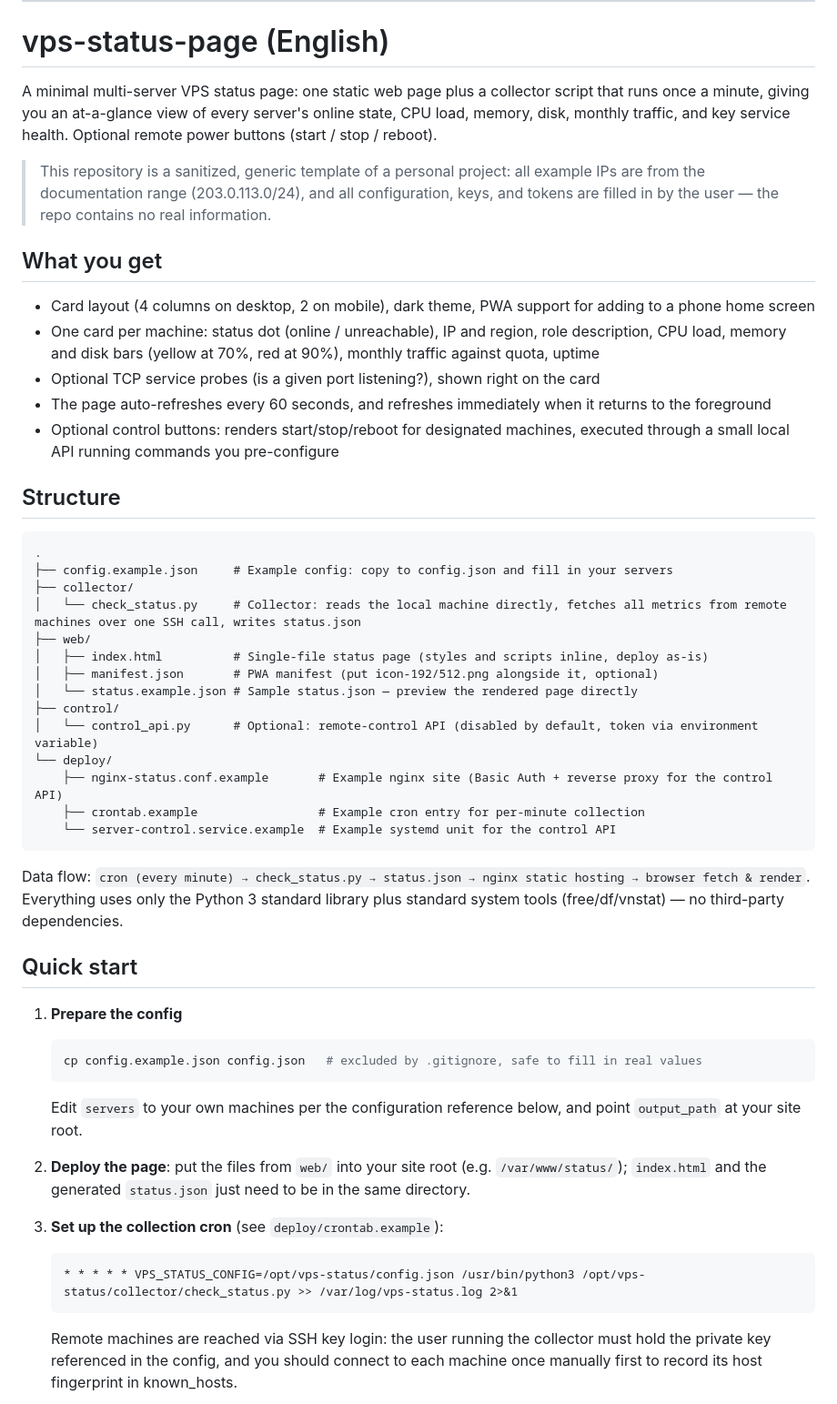
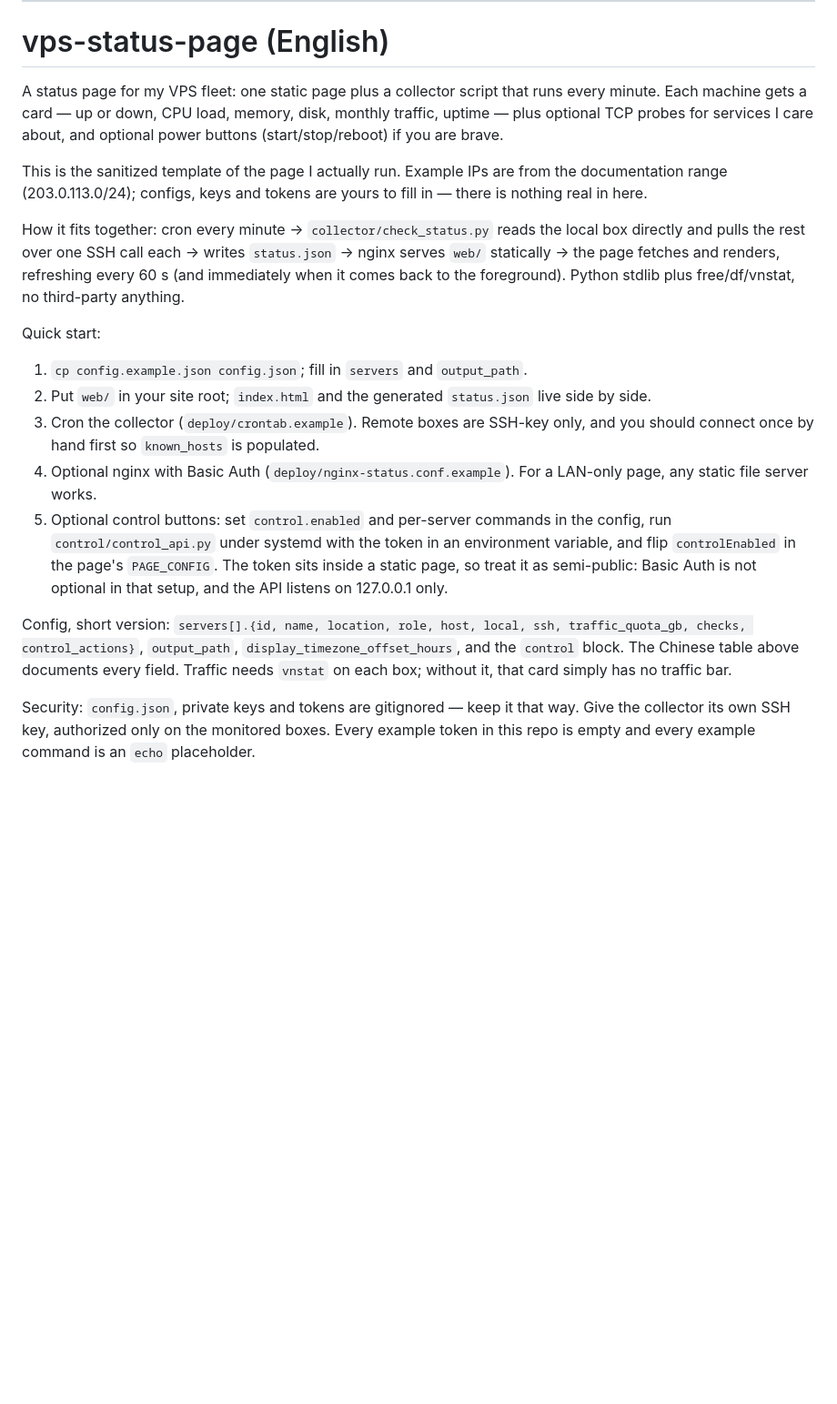
Before and after one commit to lucasforster1108-boop/vps-status-page, a Markdown page: README.md, the part around one of its changes. Shown at 91% size. GitHub-like rendering; blank space fills up the shorter version.

Commit message:
Rewrite README in a plainer voice

````diff
--- a/README.md
+++ b/README.md
@@ -116,56 +116,21 @@ MIT，见 [LICENSE](LICENSE)。
 
 # vps-status-page (English)
 
-A minimal multi-server VPS status page: one static web page plus a collector script that runs once a minute, giving you an at-a-glance view of every server's online state, CPU load, memory, disk, monthly traffic, and key service health. Optional remote power buttons (start / stop / reboot).
+A status page for my VPS fleet: one static page plus a collector script that runs every minute. Each machine gets a card — up or down, CPU load, memory, disk, monthly traffic, uptime — plus optional TCP probes for services I care about, and optional power buttons (start/stop/reboot) if you are brave.
 
-> This repository is a sanitized, generic template of a personal project: all example IPs are from the documentation range (203.0.113.0/24), and all configuration, keys, and tokens are filled in by the user — the repo contains no real information.
+This is the sanitized template of the page I actually run. Example IPs are from the documentation range (203.0.113.0/24); configs, keys and tokens are yours to fill in — there is nothing real in here.
 
-## What you get
+How it fits together: cron every minute → `collector/check_status.py` reads the local box directly and pulls the rest over one SSH call each → writes `status.json` → nginx serves `web/` statically → the page fetches and renders, refreshing every 60 s (and immediately when it comes back to the foreground). Python stdlib plus free/df/vnstat, no third-party anything.
 
-- Card layout (4 columns on desktop, 2 on mobile), dark theme, PWA support for adding to a phone home screen
-- One card per machine: status dot (online / unreachable), IP and region, role description, CPU load, memory and disk bars (yellow at 70%, red at 90%), monthly traffic against quota, uptime
-- Optional TCP service probes (is a given port listening?), shown right on the card
-- The page auto-refreshes every 60 seconds, and refreshes immediately when it returns to the foreground
-- Optional control buttons: renders start/stop/reboot for designated machines, executed through a small local API running commands you pre-configure
+Quick start:
 
-## Structure
+1. `cp config.example.json config.json`; fill in `servers` and `output_path`.
+2. Put `web/` in your site root; `index.html` and the generated `status.json` live side by side.
+3. Cron the collector (`deploy/crontab.example`). Remote boxes are SSH-key only, and you should connect once by hand first so `known_hosts` is populated.
+4. Optional nginx with Basic Auth (`deploy/nginx-status.conf.example`). For a LAN-only page, any static file server works.
+5. Optional control buttons: set `control.enabled` and per-server commands in the config, run `control/control_api.py` under systemd with the token in an environment variable, and flip `controlEnabled` in the page's `PAGE_CONFIG`. The token sits inside a static page, so treat it as semi-public: Basic Auth is not optional in that setup, and the API listens on 127.0.0.1 only.
 
-```
-.
-├── config.example.json     # Example config: copy to config.json and fill in your servers
-├── collector/
-│   └── check_status.py     # Collector: reads the local machine directly, fetches all metrics from remote machines over one SSH call, writes status.json
-├── web/
-│   ├── index.html          # Single-file status page (styles and scripts inline, deploy as-is)
-│   ├── manifest.json       # PWA manifest (put icon-192/512.png alongside it, optional)
-│   └── status.example.json # Sample status.json — preview the rendered page directly
-├── control/
-│   └── control_api.py      # Optional: remote-control API (disabled by default, token via environment variable)
-└── deploy/
-    ├── nginx-status.conf.example       # Example nginx site (Basic Auth + reverse proxy for the control API)
-    ├── crontab.example                 # Example cron entry for per-minute collection
-    └── server-control.service.example  # Example systemd unit for the control API
-```
+Config, short version: `servers[].{id, name, location, role, host, local, ssh, traffic_quota_gb, checks, control_actions}`, `output_path`, `display_timezone_offset_hours`, and the `control` block. The Chinese table above documents every field. Traffic needs `vnstat` on each box; without it, that card simply has no traffic bar.
 
-Data flow: `cron (every minute) → check_status.py → status.json → nginx static hosting → browser fetch & render`. Everything uses only the Python 3 standard library plus standard system tools (free/df/vnstat) — no third-party dependencies.
+Security: `config.json`, private keys and tokens are gitignored — keep it that way. Give the collector its own SSH key, authorized only on the monitored boxes. Every example token in this repo is empty and every example command is an `echo` placeholder.
 
-## Quick start
-
-1. **Prepare the config**
-
-   ```bash
-   cp config.example.json config.json   # excluded by .gitignore, safe to fill in real values
-   ```
-
-   Edit `servers` to your own machines per the configuration reference below, and point `output_path` at your site root.
-
-2. **Deploy the page**: put the files from `web/` into your site root (e.g. `/var/www/status/`); `index.html` and the generated `status.json` just need to be in the same directory.
-
-3. **Set up the collection cron** (see `deploy/crontab.example`):
-
-   ```
-   * * * * * VPS_STATUS_CONFIG=/opt/vps-status/config.json /usr/bin/python3 /opt/vps-status/collector/check_status.py >> /var/log/vps-status.log 2>&1
-   ```
-
-   Remote machines are reached via SSH key login: the user running the collector must hold the private key referenced in the config, and you should connect to each machine once manually first to record its host fingerprint in known_hosts.
-
````
Also changed, not shown: other parts of README.md (+1 -41 lines).
